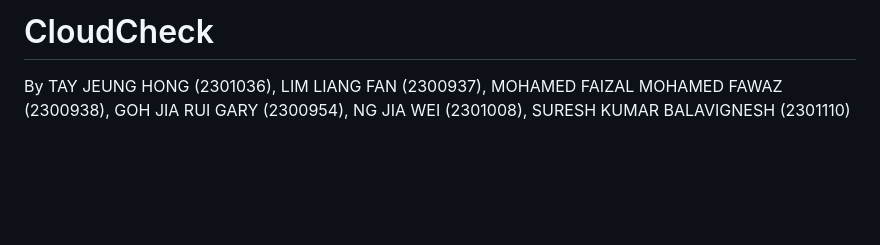
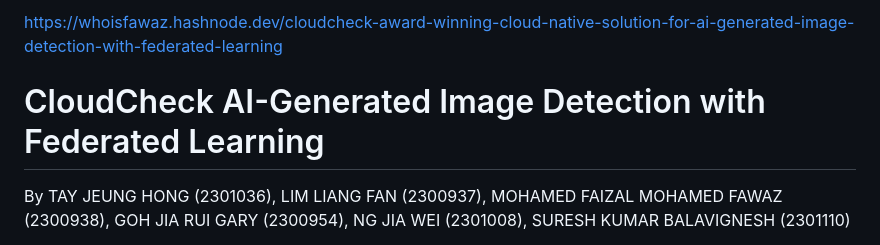
Before and after one commit to WhoIsFawaz/CloudCheck-AI-Generated-Image-Detection-with-Federated-Learning, a Markdown page: README.md, the part around the change. GitHub-like rendering; blank space fills up the shorter version.

```diff
--- a/README.md
+++ b/README.md
@@ -1,4 +1,6 @@
-# CloudCheck
+https://whoisfawaz.hashnode.dev/cloudcheck-award-winning-cloud-native-solution-for-ai-generated-image-detection-with-federated-learning
+
+# CloudCheck AI-Generated Image Detection with Federated Learning
 
 By TAY JEUNG HONG (2301036), LIM LIANG FAN (2300937), MOHAMED FAIZAL MOHAMED FAWAZ (2300938), GOH JIA RUI GARY (2300954), NG JIA WEI (2301008), SURESH KUMAR BALAVIGNESH (2301110)
 
```
